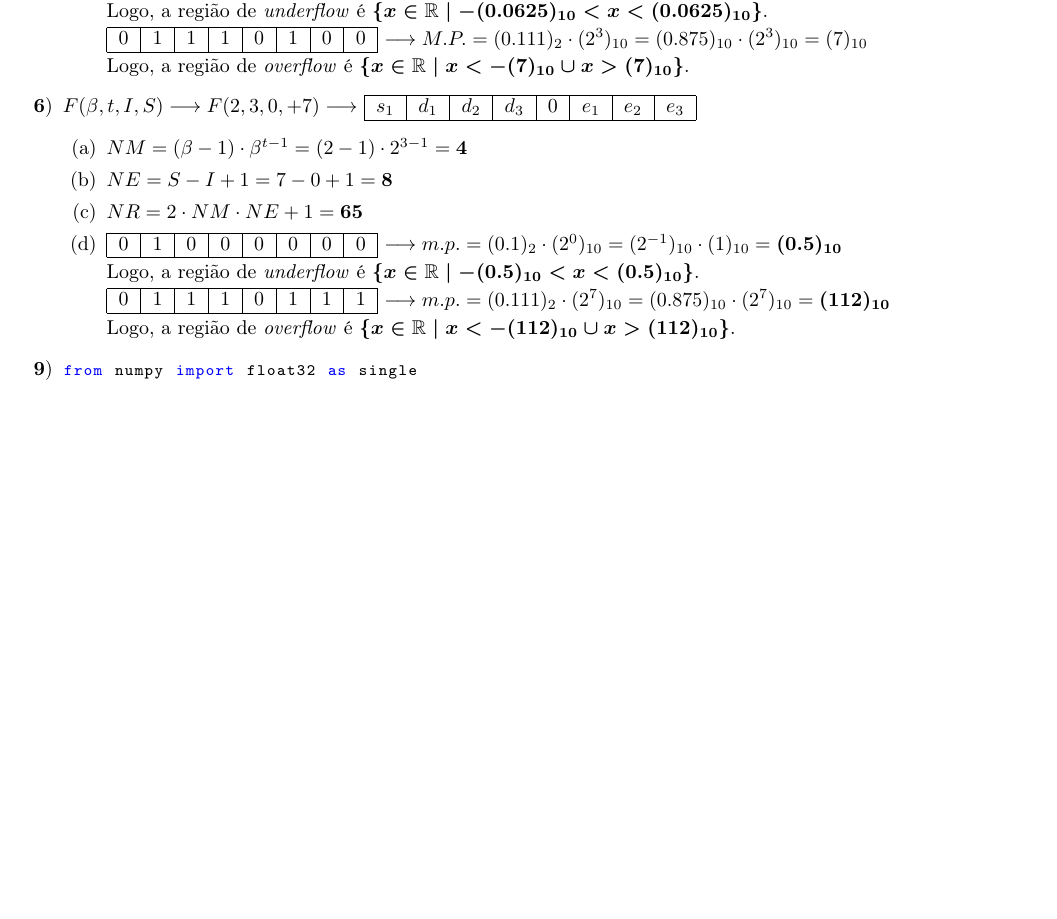
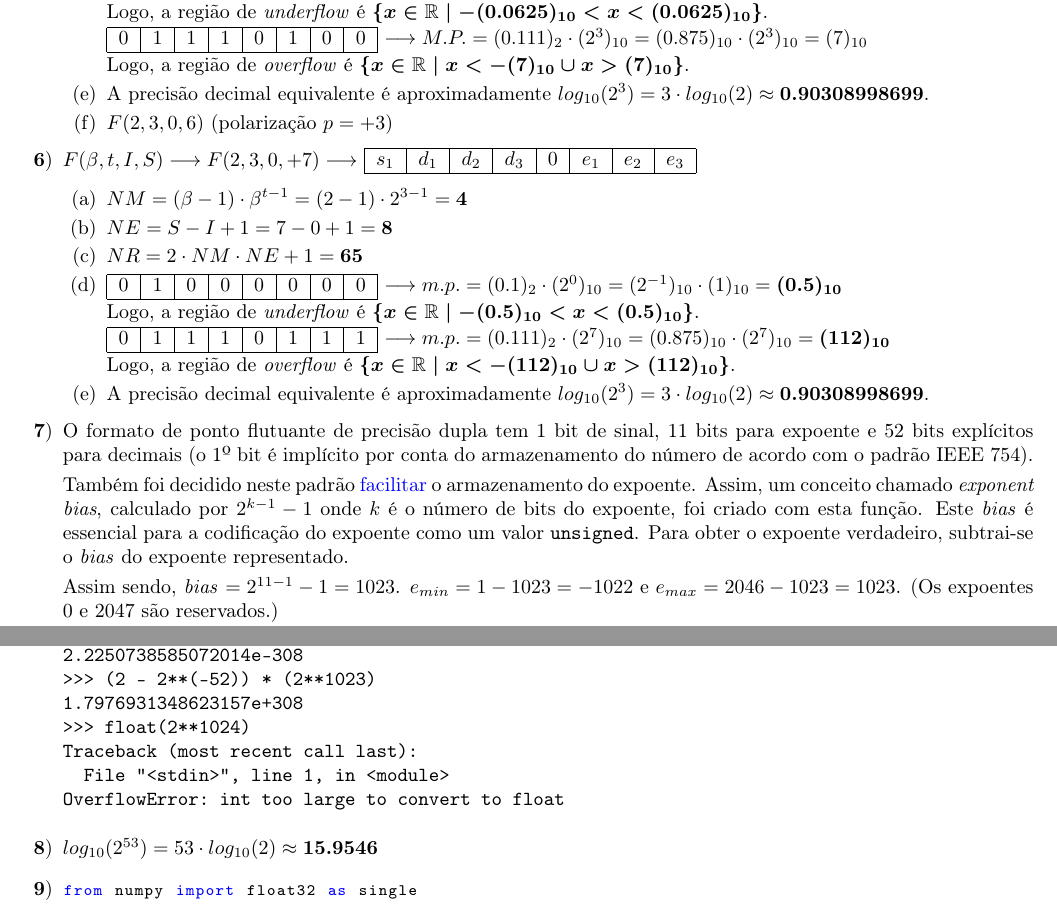
Before and after one commit to zambonin/numerical-recipes, a LaTeX document (chapter_1/solutions.tex): part of page 2 of 3 before the commit and two parts of pages 2 and 3 of 4 after it, the two joined at a grey line, cut so that both start at the same text, the shorter picture padded with empty space. Compiled offline with pdfLaTeX.

Commit message:
some more resolutions from first chapter

```diff
--- a/chapter_1/solutions.tex
+++ b/chapter_1/solutions.tex
@@ -238,6 +238,11 @@ $0$ & $1$ & $1$ & $1$ & $0$ & $1$ & $0$ & $0$ \\
 Logo, a região de \emph{overflow} é
 $\boldsymbol{\{x \in \mathbb{R} \mid x < -(7)_{10} \cup x > (7)_{10}\}}$.
 
+\item A precisão decimal equivalente é aproximadamente
+$log_{10} (2^3) = 3 \cdot log_{10} (2) \approx \boldsymbol{0.90308998699}$.
+
+\item $F(2, 3, 0, 6)$ (polarização $p = +3$)
+
 \end{alphenum}
 
 \item $F(\beta, t, I, S) \longrightarrow F(2, 3, 0, +7) \longrightarrow$
@@ -275,6 +280,22 @@ $0$ & $1$ & $1$ & $1$ & $0$ & $1$ & $1$ & $1$ \\
 Logo, a região de \emph{overflow} é
 $\boldsymbol{\{x \in \mathbb{R} \mid x < -(112)_{10} \cup x > (112)_{10}\}}$.
 
+\item A precisão decimal equivalente é aproximadamente
+$log_{10} (2^3) = 3 \cdot log_{10} (2) \approx \boldsymbol{0.90308998699}$.
+
 \end{alphenum}
 
-\item[\textbf{9})] \begin{discusscode}{div_by_zero.py}
+\item O formato de ponto flutuante de precisão dupla tem 1 bit de sinal, 11 bits
+para expoente e 52 bits explícitos para decimais (o 1º bit é implícito por conta
+do armazenamento do número de acordo com o padrão IEEE 754).
+
+Também foi decidido neste padrão
+\href{http://stackoverflow.com/a/2835476}{facilitar} o armazenamento do
+expoente. Assim, um conceito chamado \emph{exponent bias}, calculado por
+$2^{k-1} - 1$ onde $k$ é o número de bits do expoente, foi criado com esta
+função. Este \emph{bias} é essencial para a codificação do expoente como um
+valor \verb!unsigned!. Para obter o expoente verdadeiro, subtrai-se o
+\emph{bias} do expoente representado.
+
+Assim sendo, \emph{bias} $= 2^{11-1}-1 = 1023$. $e_{min} = 1 - 1023 = -1022$ e
+$e_{max} = 2046 - 1023 = 1023$. (Os expoentes 0 e 2047 são reservados.)
@@ -281,3 +311,18 @@ $\boldsymbol{\{x \in \mathbb{R} \mid x < -(112)_{10} \cup x > (112)_{10}\}}$.
+>>> 2**(-1022 - 52)
+5e-324
+>>> 2**(-1022)
+2.2250738585072014e-308
+>>> (2 - 2**(-52)) * (2**1023)
+1.7976931348623157e+308
+>>> float(2**1024)
+Traceback (most recent call last):
+  File "<stdin>", line 1, in <module>
+OverflowError: int too large to convert to float
+\end{verbatim}
+
+\item $log_{10} (2^{53}) = 53 \cdot log_{10} (2) \approx \boldsymbol{15.9546}$
+
+\item \begin{discusscode}{div_by_zero.py}
 
 \item O processo descrito em código pode ser reescrito aritmeticamente da
 seguinte maneira:
```
Also changed, not shown: chapter_1/solutions.pdf, chapter_1/solutions.tex (43 more changed lines).
